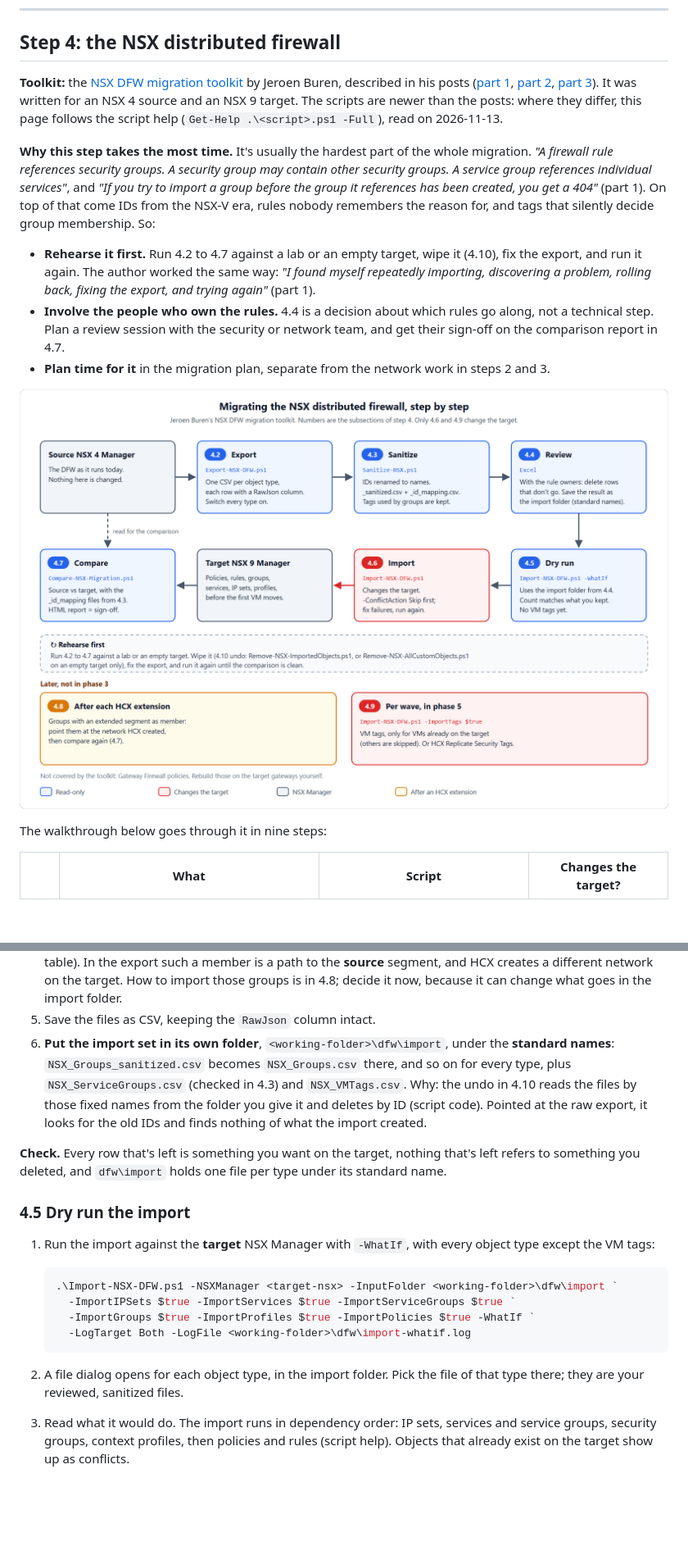
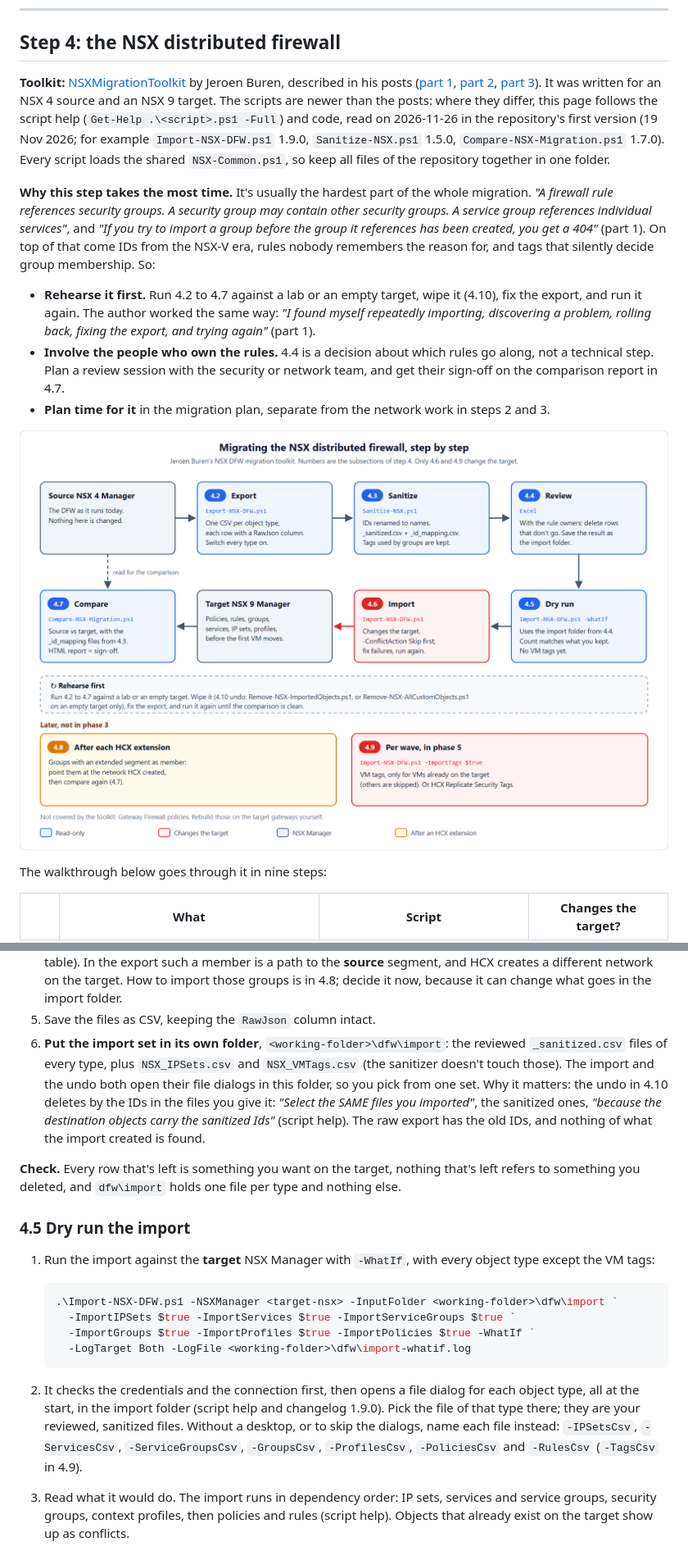
Before and after one commit to pauldiee/VCFUpgradeGuide, a Markdown page: docs/31-carry-over-networks-and-firewall.md, 2 parts joined by grey strips. Shown at 82% size. GitHub-like rendering; pictures changed too: docs/images/networks-firewall/dfw.png; blank space fills up the shorter version.

````diff
--- a/docs/31-carry-over-networks-and-firewall.md
+++ b/docs/31-carry-over-networks-and-firewall.md
@@ -480,14 +482,18 @@ set up in one go.
 
 ## Step 4: the NSX distributed firewall
 
-**Toolkit:** the [NSX DFW migration toolkit](https://github.com/jeroenburen/Repository/tree/main/scripts/networking/nsx-migration-toolkit)
+**Toolkit:** [NSXMigrationToolkit](https://github.com/jeroenburen/NSXMigrationToolkit)
 by Jeroen Buren, described in his posts
 ([part 1](https://configmgr.nl/powershell/migrating-nsx-distributed-firewall-policies-the-right-way-a-powershell-toolkit/),
 [part 2](https://configmgr.nl/powershell/migrating-nsx-distributed-firewall-policies-part-2/),
 [part 3](https://configmgr.nl/powershell/migrating-nsx-distributed-firewall-policies-part-3/)).
 It was written for an NSX 4 source and an NSX 9 target. The scripts are
 newer than the posts: where they differ, this page follows the script
-help (`Get-Help .\<script>.ps1 -Full`), read on 2026-11-13.
+help (`Get-Help .\<script>.ps1 -Full`) and code, read on 2026-11-26 in the
+repository's first version (19 Nov 2026; for example `Import-NSX-DFW.ps1`
+1.9.0, `Sanitize-NSX.ps1` 1.5.0, `Compare-NSX-Migration.ps1` 1.7.0). Every
+script loads the shared `NSX-Common.ps1`, so keep all files of the
+repository together in one folder.
 
 **Why this step takes the most time.** It's usually the hardest part of
 the whole migration. *"A firewall rule references security groups. A
@@ -703,17 +720,19 @@ This is the step where you decide what goes to the target.
    network on the target. How to import those groups is in 4.8; decide
    it now, because it can change what goes in the import folder.
 5. Save the files as CSV, keeping the `RawJson` column intact.
-6. **Put the import set in its own folder**, `<working-folder>\dfw\import`,
-   under the **standard names**: `NSX_Groups_sanitized.csv` becomes
-   `NSX_Groups.csv` there, and so on for every type, plus
-   `NSX_ServiceGroups.csv` (checked in 4.3) and `NSX_VMTags.csv`. Why:
-   the undo in 4.10 reads the files by those fixed names from the folder
-   you give it and deletes by ID (script code). Pointed at the raw export,
-   it looks for the old IDs and finds nothing of what the import created.
+6. **Put the import set in its own folder**, `<working-folder>\dfw\import`:
+   the reviewed `_sanitized.csv` files of every type, plus
+   `NSX_IPSets.csv` and `NSX_VMTags.csv` (the sanitizer doesn't touch
+   those). The import and the undo both open their file dialogs in this
+   folder, so you pick from one set. Why it matters: the undo in 4.10
+   deletes by the IDs in the files you give it: *"Select the SAME files
+   you imported"*, the sanitized ones, *"because the destination objects
+   carry the sanitized Ids"* (script help). The raw export has the old IDs, and nothing of what the
+   import created is found.
 
 **Check.** Every row that's left is something you want on the target,
-nothing that's left refers to something you deleted, and
-`dfw\import` holds one file per type under its standard name.
+nothing that's left refers to something you deleted, and `dfw\import`
+holds one file per type and nothing else.
 
 ### 4.5 Dry run the import
 
@@ -727,8 +746,13 @@ nothing that's left refers to something you deleted, and
      -LogTarget Both -LogFile <working-folder>\dfw\import-whatif.log
    ```
 
-2. A file dialog opens for each object type, in the import folder. Pick
-   the file of that type there; they are your reviewed, sanitized files.
+2. It checks the credentials and the connection first, then opens a file
+   dialog for each object type, all at the start, in the import folder
+   (script help and changelog 1.9.0). Pick the file of that type there;
+   they are your reviewed, sanitized files. Without a desktop, or to
+   skip the dialogs, name each file instead: `-IPSetsCsv`,
+   `-ServicesCsv`, `-ServiceGroupsCsv`, `-GroupsCsv`, `-ProfilesCsv`,
+   `-PoliciesCsv` and `-RulesCsv` (`-TagsCsv` in 4.9).
 3. Read what it would do. The import runs in dependency order: IP sets,
    services and service groups, security groups, context profiles, then
    policies and rules (script help). Objects that already exist on the
````
Also changed, not shown: other parts of docs/31-carry-over-networks-and-firewall.md (+102 -79 lines), CHANGELOG.md (+21 -0 lines), docs/29-side-by-side-migration.md (+1 -1 lines), docs/images/networks-firewall/dfw-undo.png, 2 other files.
